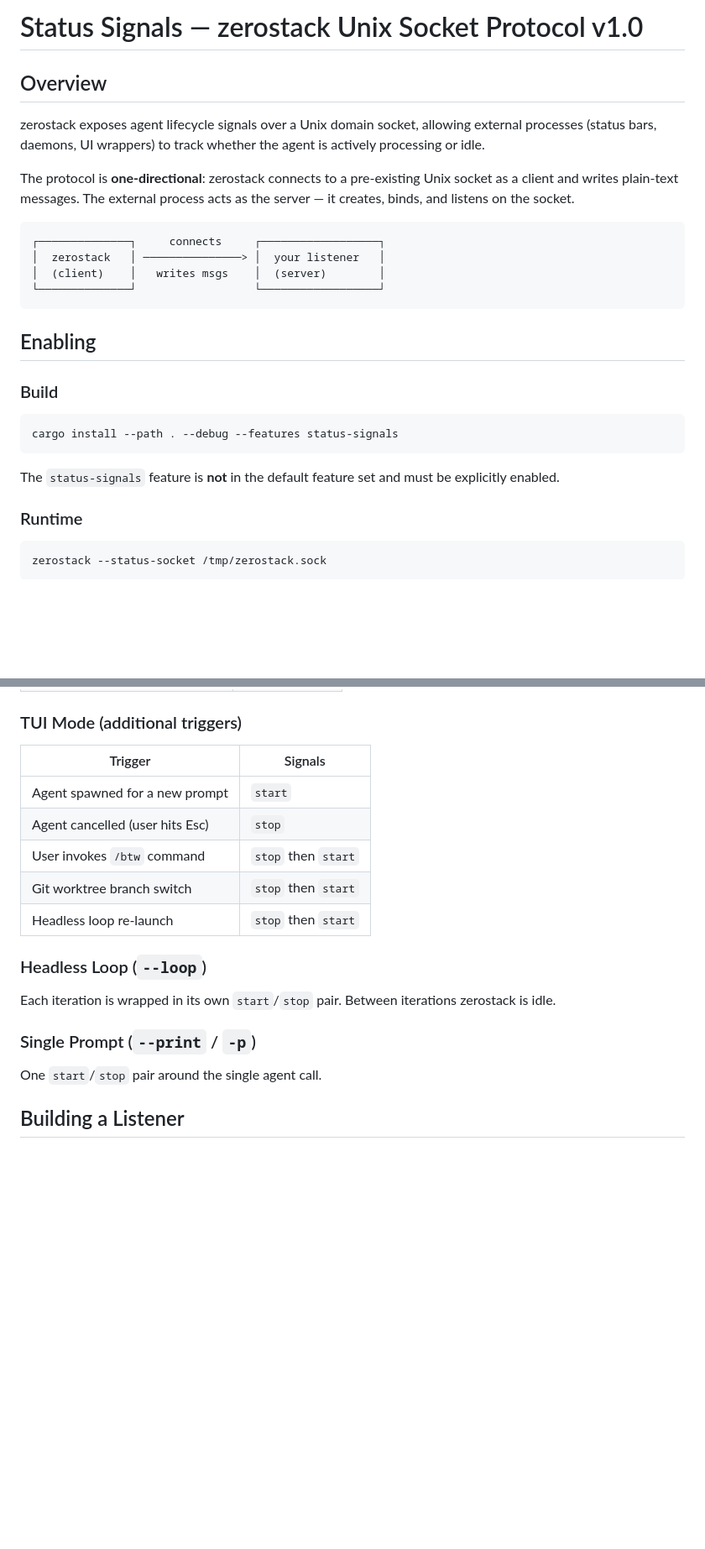
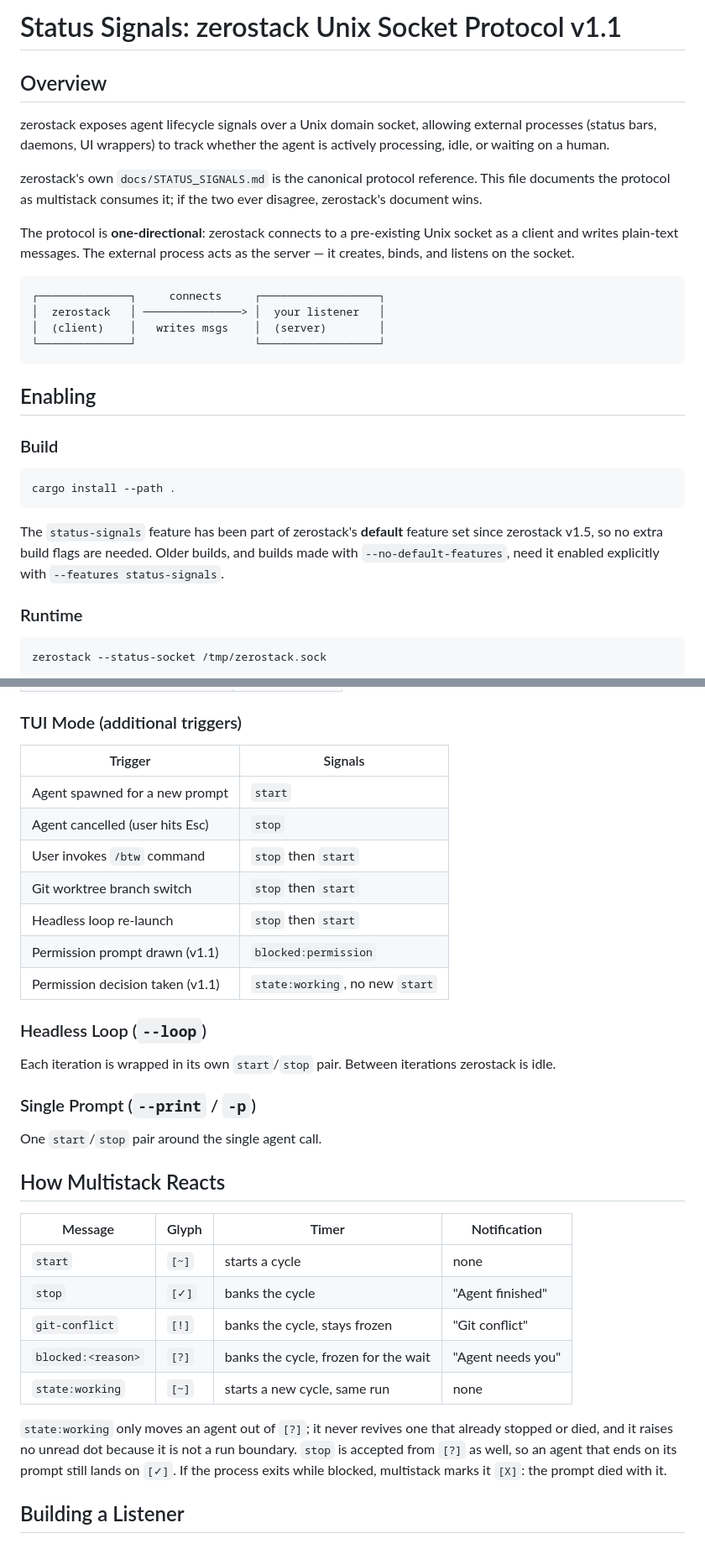
Before and after one commit to gi-dellav/multistack, a Markdown page: STATUS_SIGNAL.md, 2 parts joined by grey strips. Shown at 84% size. Drawn GitHub-style; blank space fills up the shorter version.

````diff
--- a/STATUS_SIGNAL.md
+++ b/STATUS_SIGNAL.md
@@ -1,8 +1,10 @@
-# Status Signals — zerostack Unix Socket Protocol v1.0
+# Status Signals: zerostack Unix Socket Protocol v1.1
 
 ## Overview
 
-zerostack exposes agent lifecycle signals over a Unix domain socket, allowing external processes (status bars, daemons, UI wrappers) to track whether the agent is actively processing or idle.
+zerostack exposes agent lifecycle signals over a Unix domain socket, allowing external processes (status bars, daemons, UI wrappers) to track whether the agent is actively processing, idle, or waiting on a human.
+
+zerostack's own `docs/STATUS_SIGNALS.md` is the canonical protocol reference. This file documents the protocol as multistack consumes it; if the two ever disagree, zerostack's document wins.
 
 The protocol is **one-directional**: zerostack connects to a pre-existing Unix socket as a client and writes plain-text messages. The external process acts as the server — it creates, binds, and listens on the socket.
 
@@ -18,10 +20,10 @@ The protocol is **one-directional**: zerostack connects to a pre-existing Unix s
 ### Build
 
 ```bash
-cargo install --path . --debug --features status-signals
+cargo install --path .
 ```
 
-The `status-signals` feature is **not** in the default feature set and must be explicitly enabled.
+The `status-signals` feature has been part of zerostack's **default** feature set since zerostack v1.5, so no extra build flags are needed. Older builds, and builds made with `--no-default-features`, need it enabled explicitly with `--features status-signals`.
 
 ### Runtime
 
@@ -68,13 +90,15 @@ zerostack silently ignores all errors from the Unix socket (connection refused,
 
 ### TUI Mode (additional triggers)
 
-| Trigger                         | Signals             |
-|---------------------------------|---------------------|
-| Agent spawned for a new prompt  | `start`             |
-| Agent cancelled (user hits Esc) | `stop`              |
-| User invokes `/btw` command     | `stop` then `start` |
-| Git worktree branch switch      | `stop` then `start` |
-| Headless loop re-launch         | `stop` then `start` |
+| Trigger                            | Signals                                |
+|------------------------------------|----------------------------------------|
+| Agent spawned for a new prompt     | `start`                                |
+| Agent cancelled (user hits Esc)    | `stop`                                 |
+| User invokes `/btw` command        | `stop` then `start`                    |
+| Git worktree branch switch         | `stop` then `start`                    |
+| Headless loop re-launch            | `stop` then `start`                    |
+| Permission prompt drawn (v1.1)     | `blocked:permission`                   |
+| Permission decision taken (v1.1)   | `state:working`, no new `start`        |
 
 ### Headless Loop (`--loop`)
 
@@ -83,6 +107,18 @@ Each iteration is wrapped in its own `start`/`stop` pair. Between iterations zer
 ### Single Prompt (`--print` / `-p`)
 
 One `start`/`stop` pair around the single agent call.
+
+## How Multistack Reacts
+
+| Message              | Glyph | Timer                                   | Notification |
+|----------------------|-------|-----------------------------------------|--------------|
+| `start`              | `[~]` | starts a cycle                          | none |
+| `stop`               | `[✓]` | banks the cycle                         | "Agent finished" |
+| `git-conflict`       | `[!]` | banks the cycle, stays frozen           | "Git conflict" |
+| `blocked:<reason>`   | `[?]` | banks the cycle, frozen for the wait    | "Agent needs you" |
+| `state:working`      | `[~]` | starts a new cycle, same run            | none |
+
+`state:working` only moves an agent out of `[?]`; it never revives one that already stopped or died, and it raises no unread dot because it is not a run boundary. `stop` is accepted from `[?]` as well, so an agent that ends on its prompt still lands on `[✓]`. If the process exits while blocked, multistack marks it `[X]`: the prompt died with it.
 
 ## Building a Listener
 
````
Also changed, not shown: other parts of STATUS_SIGNAL.md (+44 -8 lines), ARCHITECTURE.md (+3 -2 lines), README.md (+16 -3 lines).
